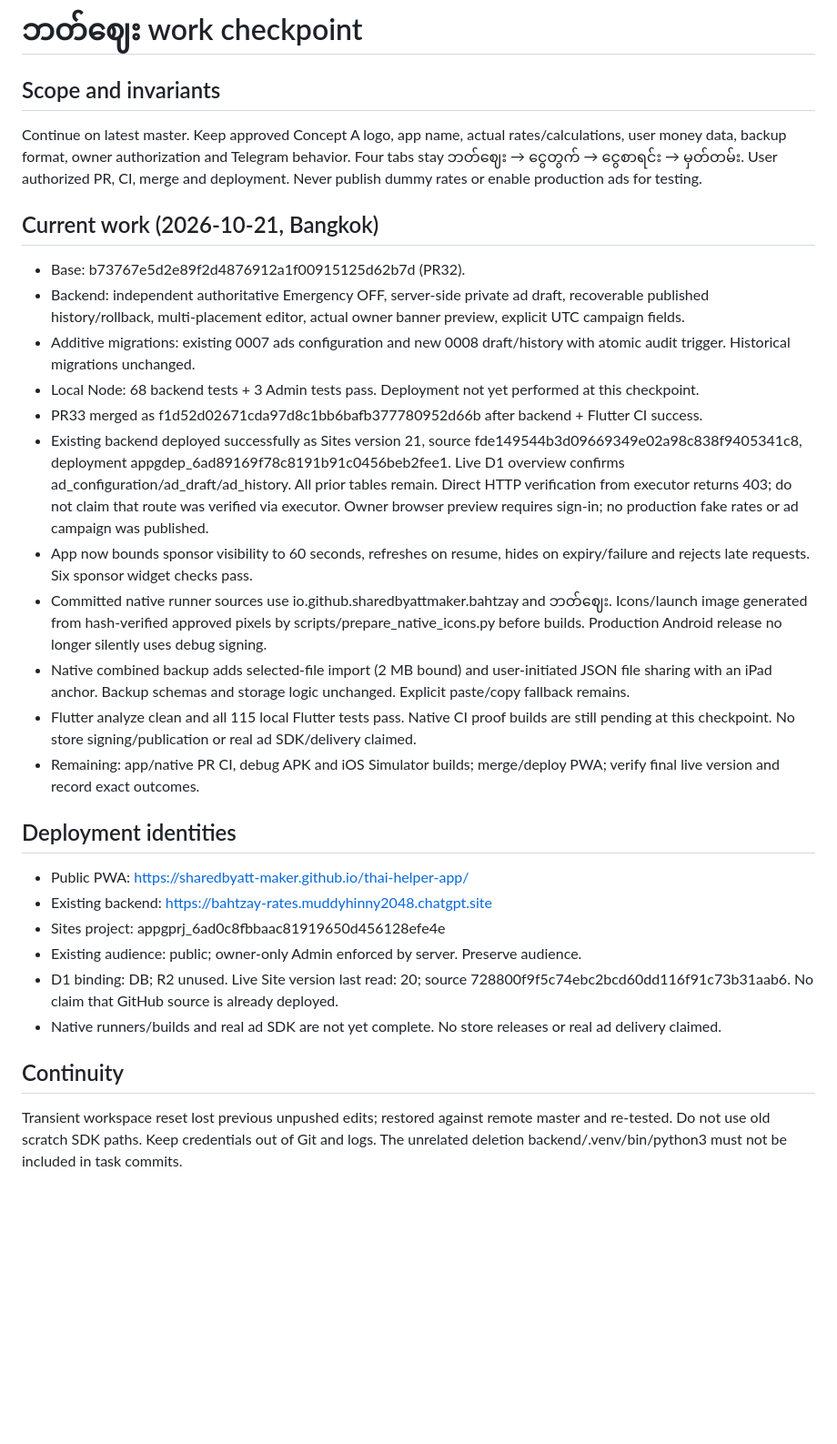
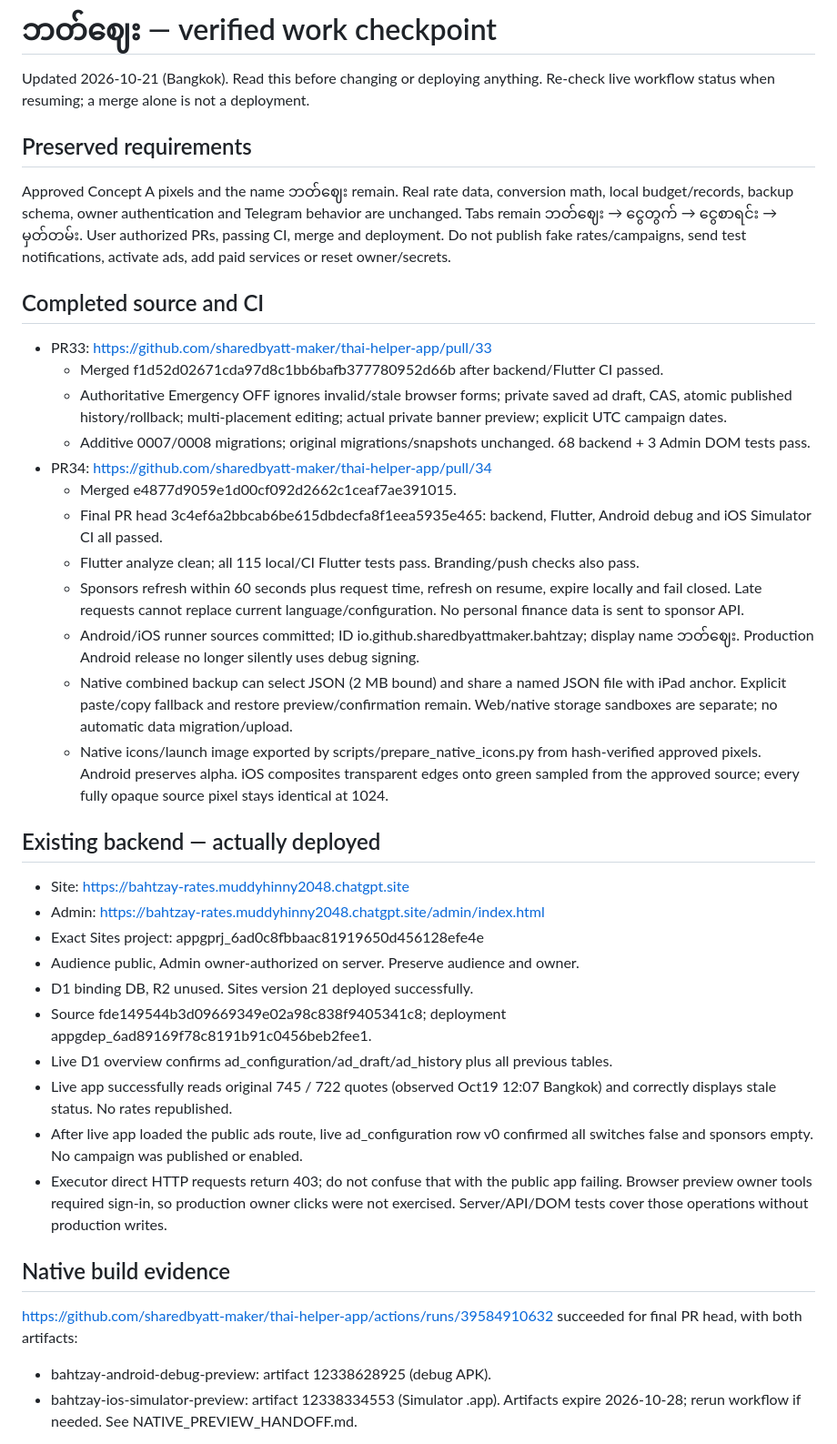
Before and after one commit to sharedbyatt-maker/thai-helper-app, a Markdown page: WORK_HANDOFF_STATUS.md, the part around one of its changes. Shown at 91% size. Rendered like a GitHub page; blank space fills up the shorter version.

Commit message:
Record verified backend, native builds and live Pages release handoff

```diff
--- a/WORK_HANDOFF_STATUS.md
+++ b/WORK_HANDOFF_STATUS.md
@@ -1,28 +1,39 @@
-# ဘတ်ဈေး work checkpoint
+# ဘတ်ဈေး — verified work checkpoint
 
-## Scope and invariants
-Continue on latest master. Keep approved Concept A logo, app name, actual rates/calculations, user money data, backup format, owner authorization and Telegram behavior. Four tabs stay ဘတ်ဈေး → ငွေတွက် → ငွေစာရင်း → မှတ်တမ်း. User authorized PR, CI, merge and deployment. Never publish dummy rates or enable production ads for testing.
+Updated 2026-10-21 (Bangkok). Read this before changing or deploying anything. Re-check live workflow status when resuming; a merge alone is not a deployment.
 
-## Current work (2026-10-21, Bangkok)
-- Base: b73767e5d2e89f2d4876912a1f00915125d62b7d (PR32).
-- Backend: independent authoritative Emergency OFF, server-side private ad draft, recoverable published history/rollback, multi-placement editor, actual owner banner preview, explicit UTC campaign fields.
-- Additive migrations: existing 0007 ads configuration and new 0008 draft/history with atomic audit trigger. Historical migrations unchanged.
-- Local Node: 68 backend tests + 3 Admin tests pass. Deployment not yet performed at this checkpoint.
-- PR33 merged as f1d52d02671cda97d8c1bb6bafb377780952d66b after backend + Flutter CI success.
-- Existing backend deployed successfully as Sites version 21, source fde149544b3d09669349e02a98c838f9405341c8, deployment appgdep_6ad89169f78c8191b91c0456beb2fee1. Live D1 overview confirms ad_configuration/ad_draft/ad_history. All prior tables remain. Direct HTTP verification from executor returns 403; do not claim that route was verified via executor. Owner browser preview requires sign-in; no production fake rates or ad campaign was published.
-- App now bounds sponsor visibility to 60 seconds, refreshes on resume, hides on expiry/failure and rejects late requests. Six sponsor widget checks pass.
-- Committed native runner sources use io.github.sharedbyattmaker.bahtzay and ဘတ်ဈေး. Icons/launch image generated from hash-verified approved pixels by scripts/prepare_native_icons.py before builds. Production Android release no longer silently uses debug signing.
-- Native combined backup adds selected-file import (2 MB bound) and user-initiated JSON file sharing with an iPad anchor. Backup schemas and storage logic unchanged. Explicit paste/copy fallback remains.
-- Flutter analyze clean and all 115 local Flutter tests pass. Native CI proof builds are still pending at this checkpoint. No store signing/publication or real ad SDK/delivery claimed.
-- Remaining: app/native PR CI, debug APK and iOS Simulator builds; merge/deploy PWA; verify final live version and record exact outcomes.
+## Preserved requirements
+Approved Concept A pixels and the name ဘတ်ဈေး remain. Real rate data, conversion math, local budget/records, backup schema, owner authentication and Telegram behavior are unchanged. Tabs remain ဘတ်ဈေး → ငွေတွက် → ငွေစာရင်း → မှတ်တမ်း. User authorized PRs, passing CI, merge and deployment. Do not publish fake rates/campaigns, send test notifications, activate ads, add paid services or reset owner/secrets.
 
-## Deployment identities
-- Public PWA: https://sharedbyatt-maker.github.io/thai-helper-app/
-- Existing backend: https://bahtzay-rates.muddyhinny2048.chatgpt.site
-- Sites project: appgprj_6ad0c8fbbaac81919650d456128efe4e
-- Existing audience: public; owner-only Admin enforced by server. Preserve audience.
-- D1 binding: DB; R2 unused. Live Site version last read: 20; source 728800f9f5c74ebc2bcd60dd116f91c73b31aab6. No claim that GitHub source is already deployed.
-- Native runners/builds and real ad SDK are not yet complete. No store releases or real ad delivery claimed.
+## Completed source and CI
+- PR33: https://github.com/sharedbyatt-maker/thai-helper-app/pull/33
+  - Merged f1d52d02671cda97d8c1bb6bafb377780952d66b after backend/Flutter CI passed.
+  - Authoritative Emergency OFF ignores invalid/stale browser forms; private saved ad draft, CAS, atomic published history/rollback; multi-placement editing; actual private banner preview; explicit UTC campaign dates.
+  - Additive 0007/0008 migrations; original migrations/snapshots unchanged. 68 backend + 3 Admin DOM tests pass.
+- PR34: https://github.com/sharedbyatt-maker/thai-helper-app/pull/34
+  - Merged e4877d9059e1d00cf092d2662c1ceaf7ae391015.
+  - Final PR head 3c4ef6a2bbcab6be615dbdecfa8f1eea5935e465: backend, Flutter, Android debug and iOS Simulator CI all passed.
+  - Flutter analyze clean; all 115 local/CI Flutter tests pass. Branding/push checks also pass.
+  - Sponsors refresh within 60 seconds plus request time, refresh on resume, expire locally and fail closed. Late requests cannot replace current language/configuration. No personal finance data is sent to sponsor API.
+  - Android/iOS runner sources committed; ID io.github.sharedbyattmaker.bahtzay; display name ဘတ်ဈေး. Production Android release no longer silently uses debug signing.
+  - Native combined backup can select JSON (2 MB bound) and share a named JSON file with iPad anchor. Explicit paste/copy fallback and restore preview/confirmation remain. Web/native storage sandboxes are separate; no automatic data migration/upload.
+  - Native icons/launch image exported by scripts/prepare_native_icons.py from hash-verified approved pixels. Android preserves alpha. iOS composites transparent edges onto green sampled from the approved source; every fully opaque source pixel stays identical at 1024.
 
-## Continuity
-Transient workspace reset lost previous unpushed edits; restored against remote master and re-tested. Do not use old scratch SDK paths. Keep credentials out of Git and logs. The unrelated deletion backend/.venv/bin/python3 must not be included in task commits.
+## Existing backend — actually deployed
+- Site: https://bahtzay-rates.muddyhinny2048.chatgpt.site
+- Admin: https://bahtzay-rates.muddyhinny2048.chatgpt.site/admin/index.html
+- Exact Sites project: appgprj_6ad0c8fbbaac81919650d456128efe4e
+- Audience public, Admin owner-authorized on server. Preserve audience and owner.
+- D1 binding DB, R2 unused. Sites version 21 deployed successfully.
+- Source fde149544b3d09669349e02a98c838f9405341c8; deployment appgdep_6ad89169f78c8191b91c0456beb2fee1.
+- Live D1 overview confirms ad_configuration/ad_draft/ad_history plus all previous tables.
+- Live app successfully reads original 745 / 722 quotes (observed Oct19 12:07 Bangkok) and correctly displays stale status. No rates republished.
+- After live app loaded the public ads route, live ad_configuration row v0 confirmed all switches false and sponsors empty. No campaign was published or enabled.
+- Executor direct HTTP requests return 403; do not confuse that with the public app failing. Browser preview owner tools required sign-in, so production owner clicks were not exercised. Server/API/DOM tests cover those operations without production writes.
+
+## Native build evidence
+https://github.com/sharedbyatt-maker/thai-helper-app/actions/runs/39584910632 succeeded for final PR head, with both artifacts:
+- bahtzay-android-debug-preview: artifact 12338628925 (debug APK).
+- bahtzay-ios-simulator-preview: artifact 12338334553 (Simulator .app).
+Artifacts expire 2026-10-28; rerun workflow if needed. See NATIVE_PREVIEW_HANDOFF.md.
+
```
Also changed, not shown: other parts of WORK_HANDOFF_STATUS.md (+14 -0 lines).
